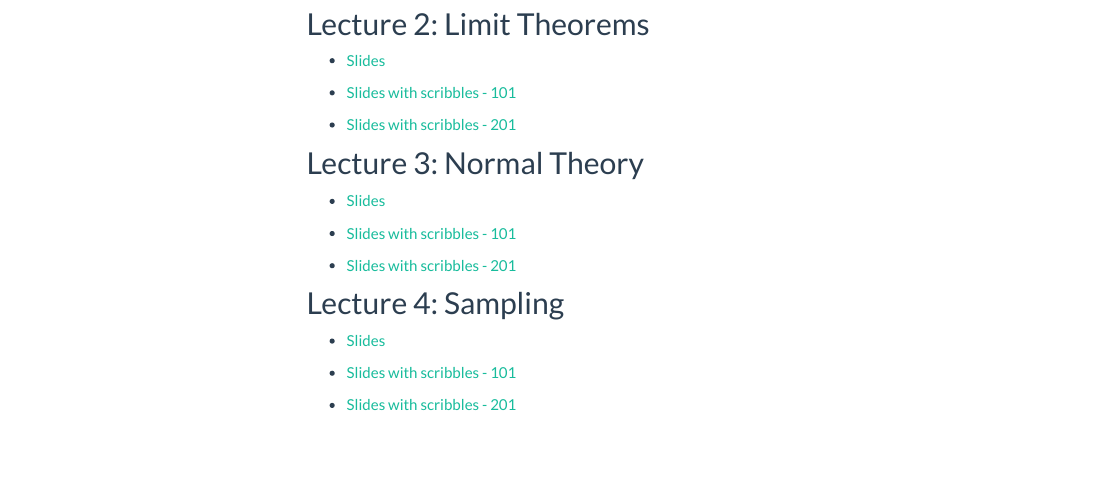
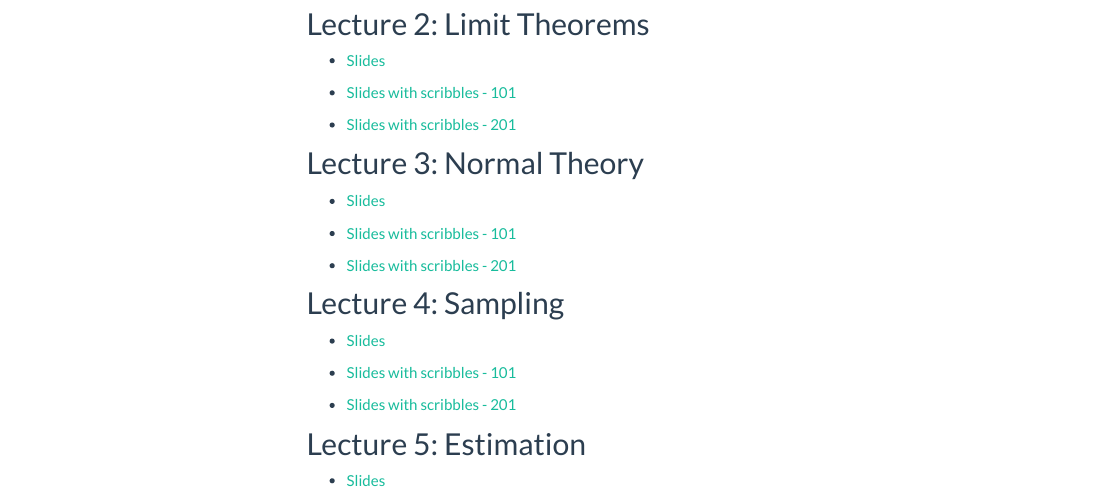
Before and after one commit to jlgrons/STA261-ProbStat, an R Markdown document (class_docs.Rmd): the page in a window 1100 px wide, from 380 px down. The pictures show the output file class_docs.html that the author committed with the source, opened offline; library style sheets and scripts come from the installed R packages; menus at the side of the page are left out.

Commit message:
Add slides.

```diff
--- a/class_docs.Rmd
+++ b/class_docs.Rmd
@@ -53,4 +53,7 @@
 
 * [Slides with scribbles - 201](https://drive.google.com/file/d/1aEcYILSEev3TZ_q_2JafiZx0hqH6RUVO/view?usp=sharing)
 
-<!-- % -->
+
+## Lecture 5: Estimation
+
+* [Slides](https://drive.google.com/file/d/1I63mrae5VJhYv_19z7Zs7mY1KxggQhTq/view?usp=sharing)
```
Also changed, not shown: class_docs.html.
